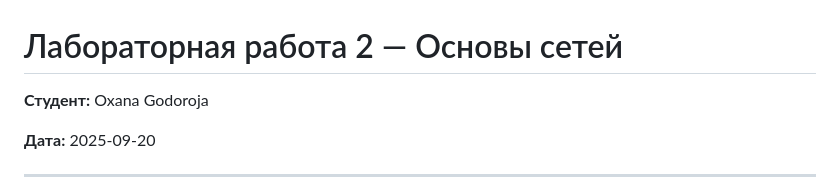
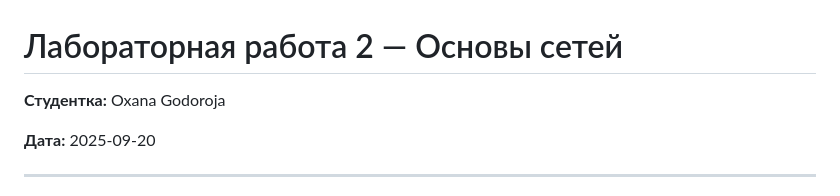
Before and after one commit to GodorojaOxana2004/Course-3-University, a Markdown page: SMAI/lab2/README.md, the part around the change. Drawn GitHub-style.

```diff
--- a/SMAI/lab2/README.md
+++ b/SMAI/lab2/README.md
@@ -1,6 +1,6 @@
 # Лабораторная работа 2 — Основы сетей
 
-**Студент:** Oxana Godoroja
+**Студентка:** Oxana Godoroja
 
 **Дата:** 2025-09-20
 
```
